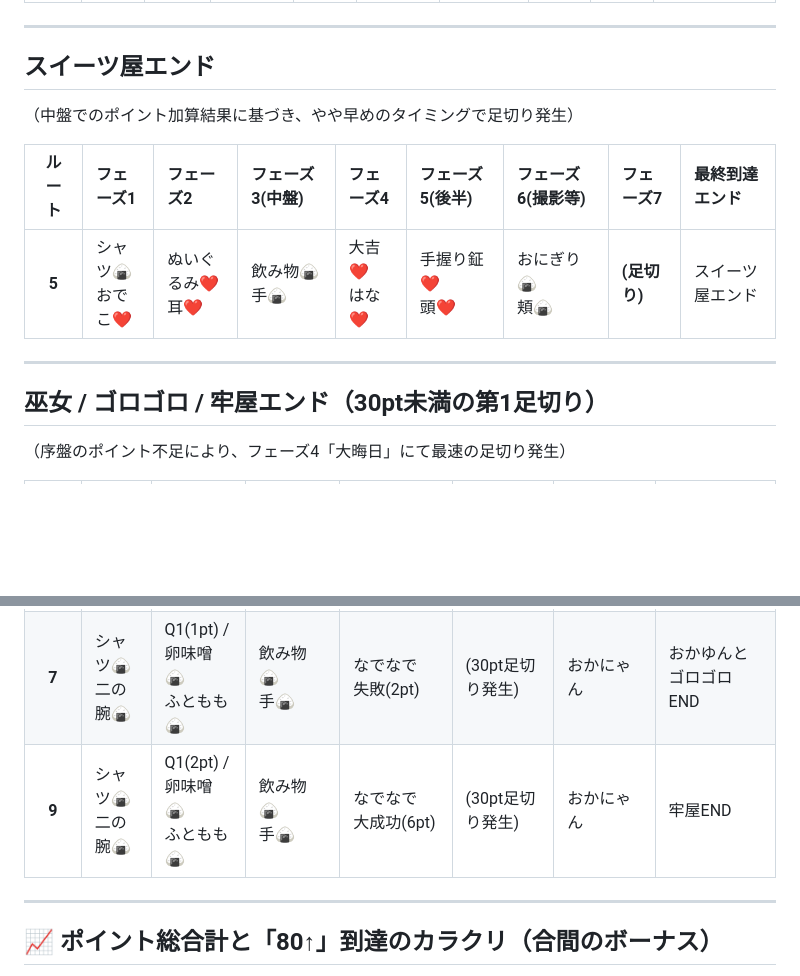
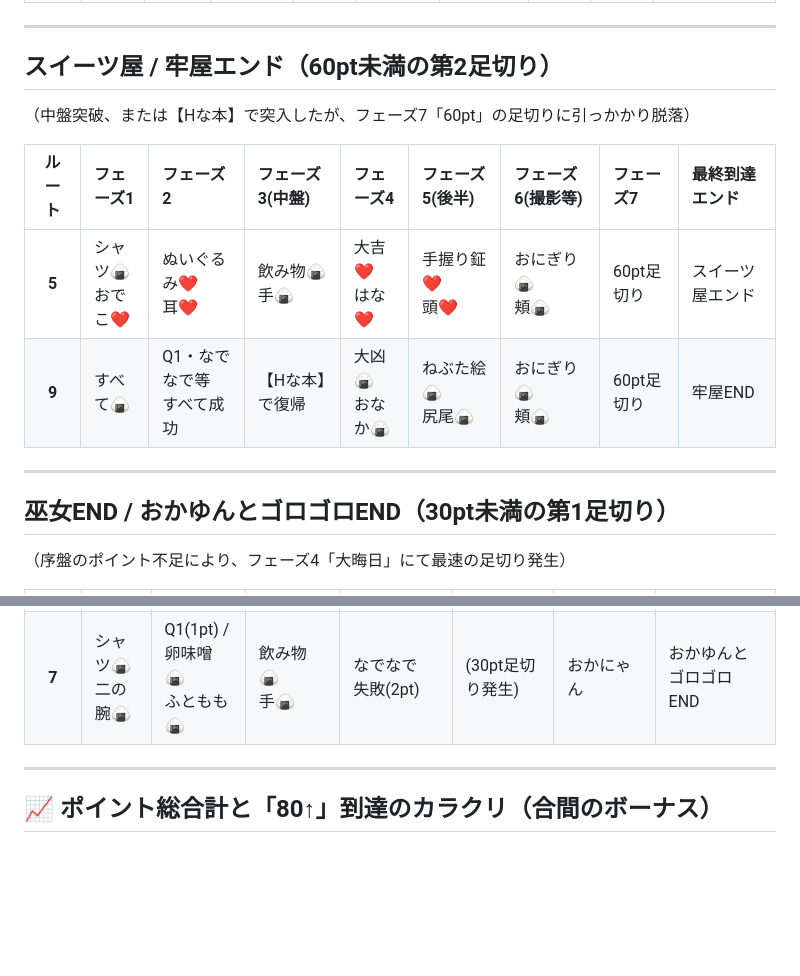
Before and after one commit to AutoRecord/Claude-Code-Genereter, a Markdown page: マインドマップ/おかゆにゅ～～む_ポイント足切りルート表.md, 2 parts joined by grey strips. Rendered like a GitHub page; blank space fills up the shorter version.

Commit message:
Please provide the code changes or file diffs you would like me to summarize.

```diff
--- a/マインドマップ/おかゆにゅ～～む_ポイント足切りルート表.md
+++ b/マインドマップ/おかゆにゅ～～む_ポイント足切りルート表.md
@@ -47,24 +47,24 @@
 
 ---
 
-## スイーツ屋エンド
-（中盤でのポイント加算結果に基づき、やや早めのタイミングで足切り発生）
+## スイーツ屋 / 牢屋エンド（60pt未満の第2足切り）
+（中盤突破、または【Hな本】で突入したが、フェーズ7「60pt」の足切りに引っかかり脱落）
 
 | ルート | フェーズ1 | フェーズ2 | フェーズ3(中盤) | フェーズ4 | フェーズ5(後半) | フェーズ6(撮影等) | フェーズ7 | 最終到達エンド |
 | :---: | :--- | :--- | :--- | :--- | :--- | :--- | :--- | :--- |
-| **5** | シャツ🍙<br>おでこ❤️ | ぬいぐるみ❤️<br>耳❤️ | 飲み物🍙<br>手🍙 | 大吉❤️<br>はな❤️ | 手握り鉦❤️<br>頭❤️ | おにぎり🍙<br>頬🍙 | **(足切り)** | スイーツ屋エンド |
+| **5** | シャツ🍙<br>おでこ❤️ | ぬいぐるみ❤️<br>耳❤️ | 飲み物🍙<br>手🍙 | 大吉❤️<br>はな❤️ | 手握り鉦❤️<br>頭❤️ | おにぎり🍙<br>頬🍙 | 60pt足切り | スイーツ屋エンド |
+| **9** | すべて🍙 | Q1・なでなで等<br>すべて成功 | 【Hな本】で復帰 | 大凶🍙<br>おなか🍙 | ねぶた絵🍙<br>尻尾🍙 | おにぎり🍙<br>頬🍙 | 60pt足切り | 牢屋END |
 
 
 ---
 
-## 巫女 / ゴロゴロ / 牢屋エンド（30pt未満の第1足切り）
+## 巫女END / おかゆんとゴロゴロEND（30pt未満の第1足切り）
 （序盤のポイント不足により、フェーズ4「大晦日」にて最速の足切り発生）
 
 | ルート | フェーズ1 | フェーズ2 | フェーズ3(中盤) | フェーズ4以後の合間 | 後半ルート | 30pt足切りの選択 | 最終到達エンド |
 | :---: | :--- | :--- | :--- | :--- | :--- | :--- | :--- |
 | **6** | シャツ🍙<br>おでこ❤️ | Q1(0pt) /<br>卵味噌🍙<br>耳❤️ | 飲み物🍙<br>あご❤️ | なでなで<br>失敗(2pt) | (30pt足切り発生) | おかにゃん | 巫女END |
 | **7** | シャツ🍙<br>二の腕🍙 | Q1(1pt) /<br>卵味噌🍙<br>ふともも🍙 | 飲み物🍙<br>手🍙 | なでなで<br>失敗(2pt) | (30pt足切り発生) | おかにゃん | おかゆんとゴロゴロEND |
-| **9** | シャツ🍙<br>二の腕🍙 | Q1(2pt) /<br>卵味噌🍙<br>ふともも🍙 | 飲み物🍙<br>手🍙 | なでなで<br>大成功(6pt) | (30pt足切り発生) | おかにゃん | 牢屋END |
 
 ---
 
```
